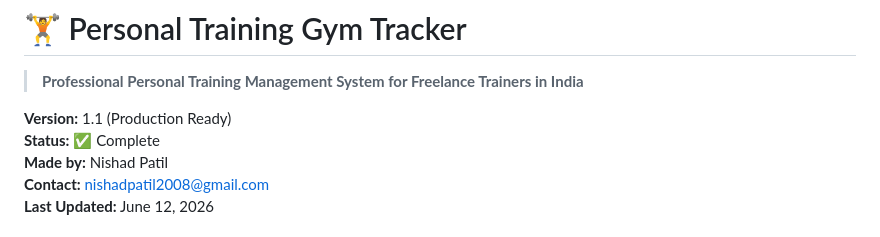
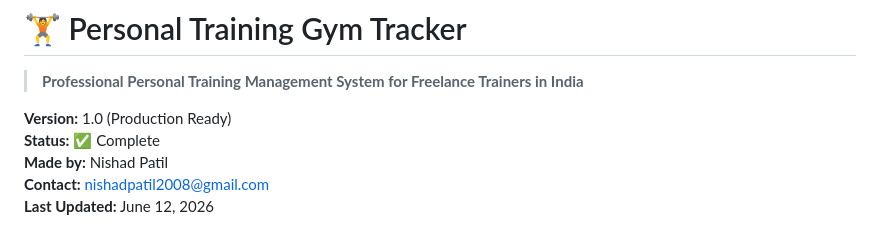
Before and after one commit to NishadCodes18/PT-TRACKER-WEBSITE, a Markdown page: README.md, the part around the change. Rendered like a GitHub page.

```diff
--- a/README.md
+++ b/README.md
@@ -2,7 +2,7 @@
 
 > **Professional Personal Training Management System for Freelance Trainers in India**
 
-**Version:** 1.1 (Production Ready)
+**Version:** 1.0 (Production Ready)
 **Status:** ✅ Complete
 **Made by:** Nishad Patil
 **Contact:** nishadpatil2008@gmail.com
```
